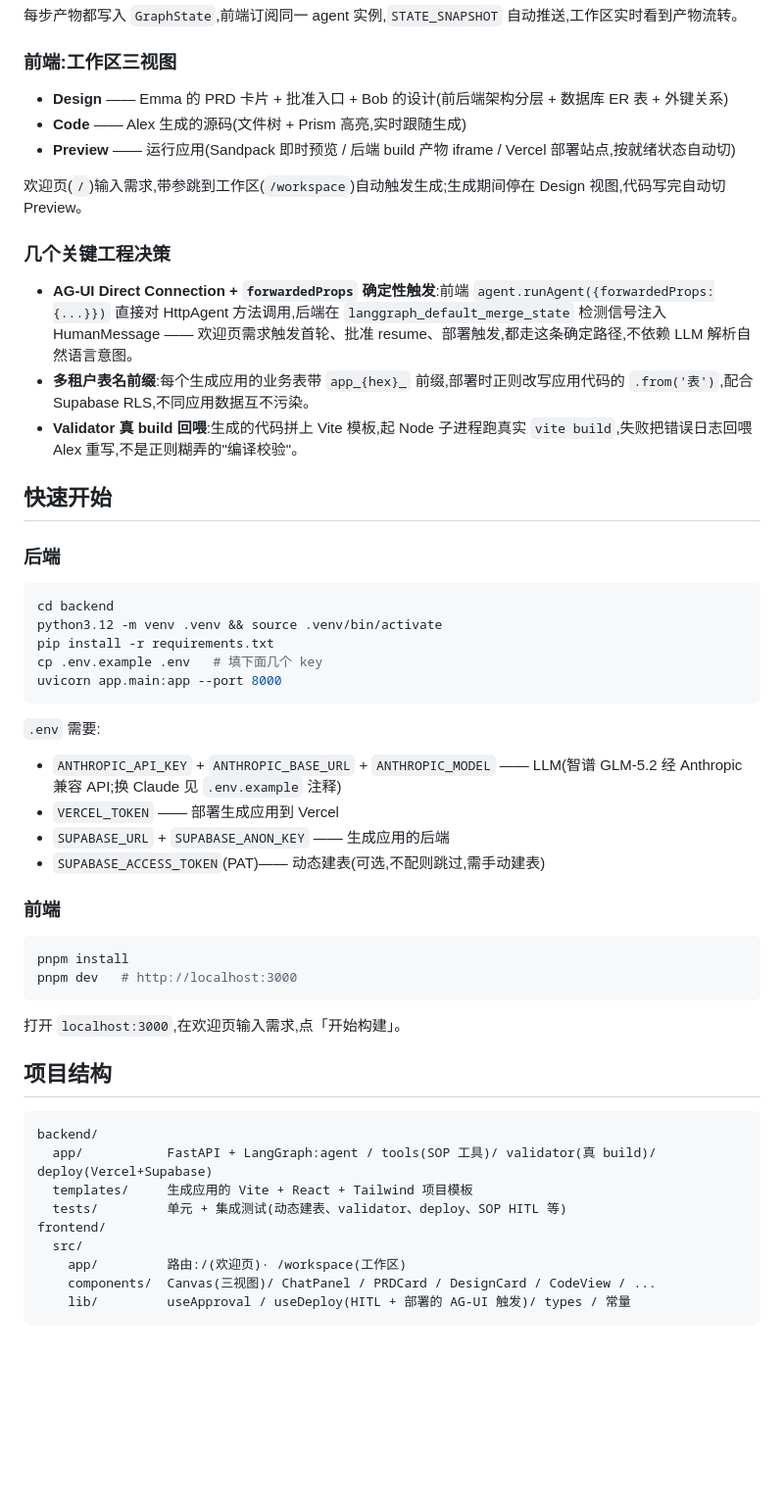
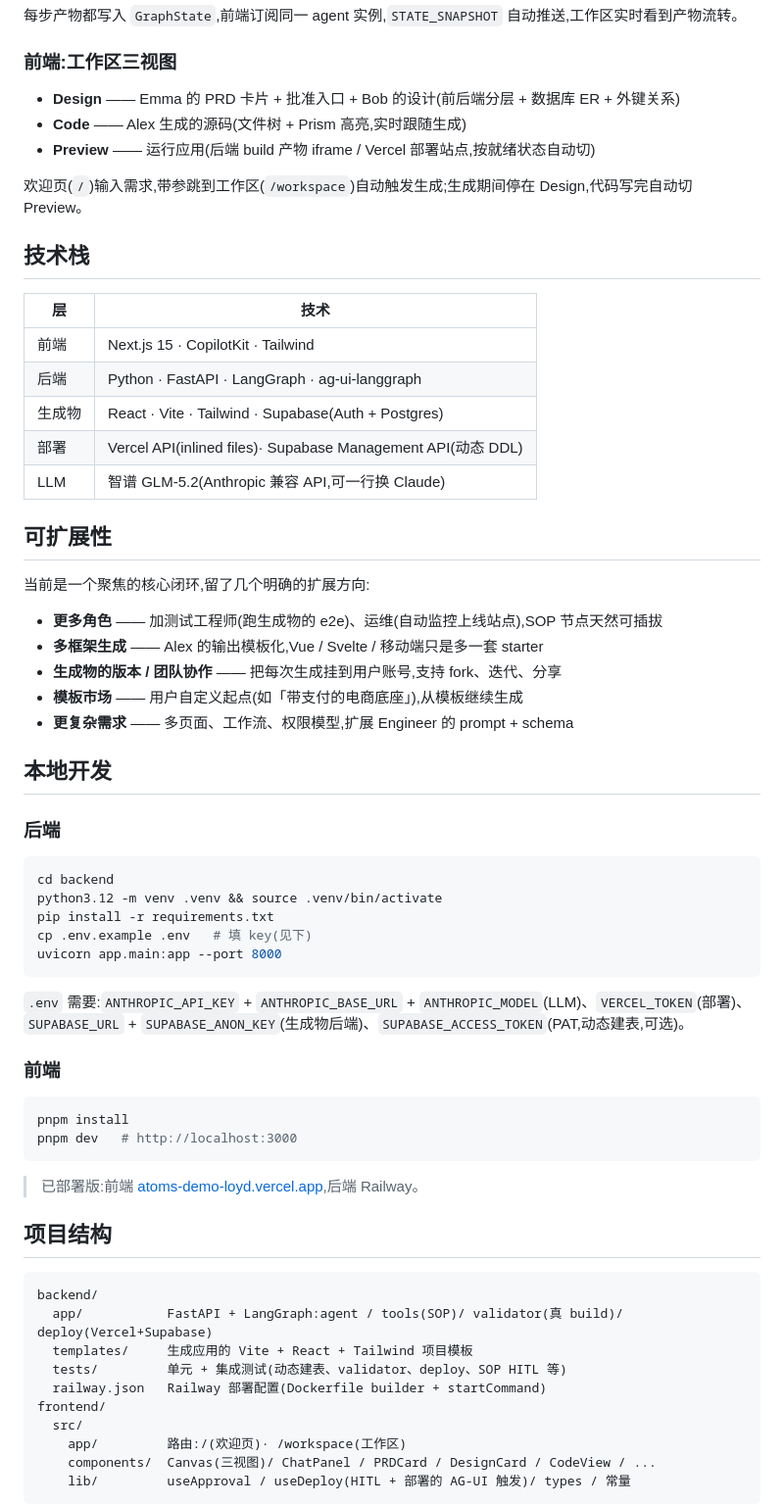
Before and after one commit to tech-loyd/atoms-demo, a Markdown page: README.md, the part around one of its changes. Shown at 98% size. Drawn GitHub-style; blank space fills up the shorter version.

Commit message:
优化项目说明
Co-Authored-By: Claude Opus 4.8 (1M context) <noreply@anthropic.com>

````diff
--- a/README.md
+++ b/README.md
@@ -51,19 +111,33 @@ Deploy ──Vercel API + Supabase DDL──▶ vercel.app 真站点
 
 ### 前端:工作区三视图
 
-- **Design** —— Emma 的 PRD 卡片 + 批准入口 + Bob 的设计(前后端架构分层 + 数据库 ER 表 + 外键关系)
+- **Design** —— Emma 的 PRD 卡片 + 批准入口 + Bob 的设计(前后端分层 + 数据库 ER + 外键关系)
 - **Code** —— Alex 生成的源码(文件树 + Prism 高亮,实时跟随生成)
-- **Preview** —— 运行应用(Sandpack 即时预览 / 后端 build 产物 iframe / Vercel 部署站点,按就绪状态自动切)
+- **Preview** —— 运行应用(后端 build 产物 iframe / Vercel 部署站点,按就绪状态自动切)
 
-欢迎页(`/`)输入需求,带参跳到工作区(`/workspace`)自动触发生成;生成期间停在 Design 视图,代码写完自动切 Preview。
+欢迎页(`/`)输入需求,带参跳到工作区(`/workspace`)自动触发生成;生成期间停在 Design,代码写完自动切 Preview。
 
-### 几个关键工程决策
+## 技术栈
 
-- **AG-UI Direct Connection + `forwardedProps` 确定性触发**:前端 `agent.runAgent({forwardedProps:{...}})` 直接对 HttpAgent 方法调用,后端在 `langgraph_default_merge_state` 检测信号注入 HumanMessage —— 欢迎页需求触发首轮、批准 resume、部署触发,都走这条确定路径,不依赖 LLM 解析自然语言意图。
-- **多租户表名前缀**:每个生成应用的业务表带 `app_{hex}_` 前缀,部署时正则改写应用代码的 `.from('表')`,配合 Supabase RLS,不同应用数据互不污染。
-- **Validator 真 build 回喂**:生成的代码拼上 Vite 模板,起 Node 子进程跑真实 `vite build`,失败把错误日志回喂 Alex 重写,不是正则糊弄的"编译校验"。
+| 层 | 技术 |
+|---|---|
+| 前端 | Next.js 15 · CopilotKit · Tailwind |
+| 后端 | Python · FastAPI · LangGraph · ag-ui-langgraph |
+| 生成物 | React · Vite · Tailwind · Supabase(Auth + Postgres) |
+| 部署 | Vercel API(inlined files)· Supabase Management API(动态 DDL) |
+| LLM | 智谱 GLM-5.2(Anthropic 兼容 API,可一行换 Claude) |
 
-## 快速开始
+## 可扩展性
+
+当前是一个聚焦的核心闭环,留了几个明确的扩展方向:
+
+- **更多角色** —— 加测试工程师(跑生成物的 e2e)、运维(自动监控上线站点),SOP 节点天然可插拔
+- **多框架生成** —— Alex 的输出模板化,Vue / Svelte / 移动端只是多一套 starter
+- **生成物的版本 / 团队协作** —— 把每次生成挂到用户账号,支持 fork、迭代、分享
+- **模板市场** —— 用户自定义起点(如「带支付的电商底座」),从模板继续生成
+- **更复杂需求** —— 多页面、工作流、权限模型,扩展 Engineer 的 prompt + schema
+
+## 本地开发
 
 ### 后端
 
@@ -71,16 +145,11 @@ Deploy ──Vercel API + Supabase DDL──▶ vercel.app 真站点
 cd backend
 python3.12 -m venv .venv && source .venv/bin/activate
 pip install -r requirements.txt
-cp .env.example .env   # 填下面几个 key
+cp .env.example .env   # 填 key(见下)
 uvicorn app.main:app --port 8000
 ```
 
-`.env` 需要:
-
-- `ANTHROPIC_API_KEY` + `ANTHROPIC_BASE_URL` + `ANTHROPIC_MODEL` —— LLM(智谱 GLM-5.2 经 Anthropic 兼容 API;换 Claude 见 `.env.example` 注释)
-- `VERCEL_TOKEN` —— 部署生成应用到 Vercel
-- `SUPABASE_URL` + `SUPABASE_ANON_KEY` —— 生成应用的后端
-- `SUPABASE_ACCESS_TOKEN`(PAT)—— 动态建表(可选,不配则跳过,需手动建表)
+`.env` 需要:`ANTHROPIC_API_KEY` + `ANTHROPIC_BASE_URL` + `ANTHROPIC_MODEL`(LLM)、`VERCEL_TOKEN`(部署)、`SUPABASE_URL` + `SUPABASE_ANON_KEY`(生成物后端)、`SUPABASE_ACCESS_TOKEN`(PAT,动态建表,可选)。
 
 ### 前端
 
@@ -89,15 +158,16 @@ pnpm install
 pnpm dev   # http://localhost:3000
 ```
 
-打开 `localhost:3000`,在欢迎页输入需求,点「开始构建」。
+> 已部署版:前端 [atoms-demo-loyd.vercel.app](https://atoms-demo-loyd.vercel.app),后端 Railway。
 
 ## 项目结构
 
 ```
 backend/
-  app/           FastAPI + LangGraph:agent / tools(SOP 工具)/ validator(真 build)/ deploy(Vercel+Supabase)
+  app/           FastAPI + LangGraph:agent / tools(SOP)/ validator(真 build)/ deploy(Vercel+Supabase)
   templates/     生成应用的 Vite + React + Tailwind 项目模板
   tests/         单元 + 集成测试(动态建表、validator、deploy、SOP HITL 等)
+  railway.json   Railway 部署配置(Dockerfile builder + startCommand)
 frontend/
   src/
     app/         路由:/(欢迎页)· /workspace(工作区)
````
Also changed, not shown: other parts of README.md (+77 -17 lines).
